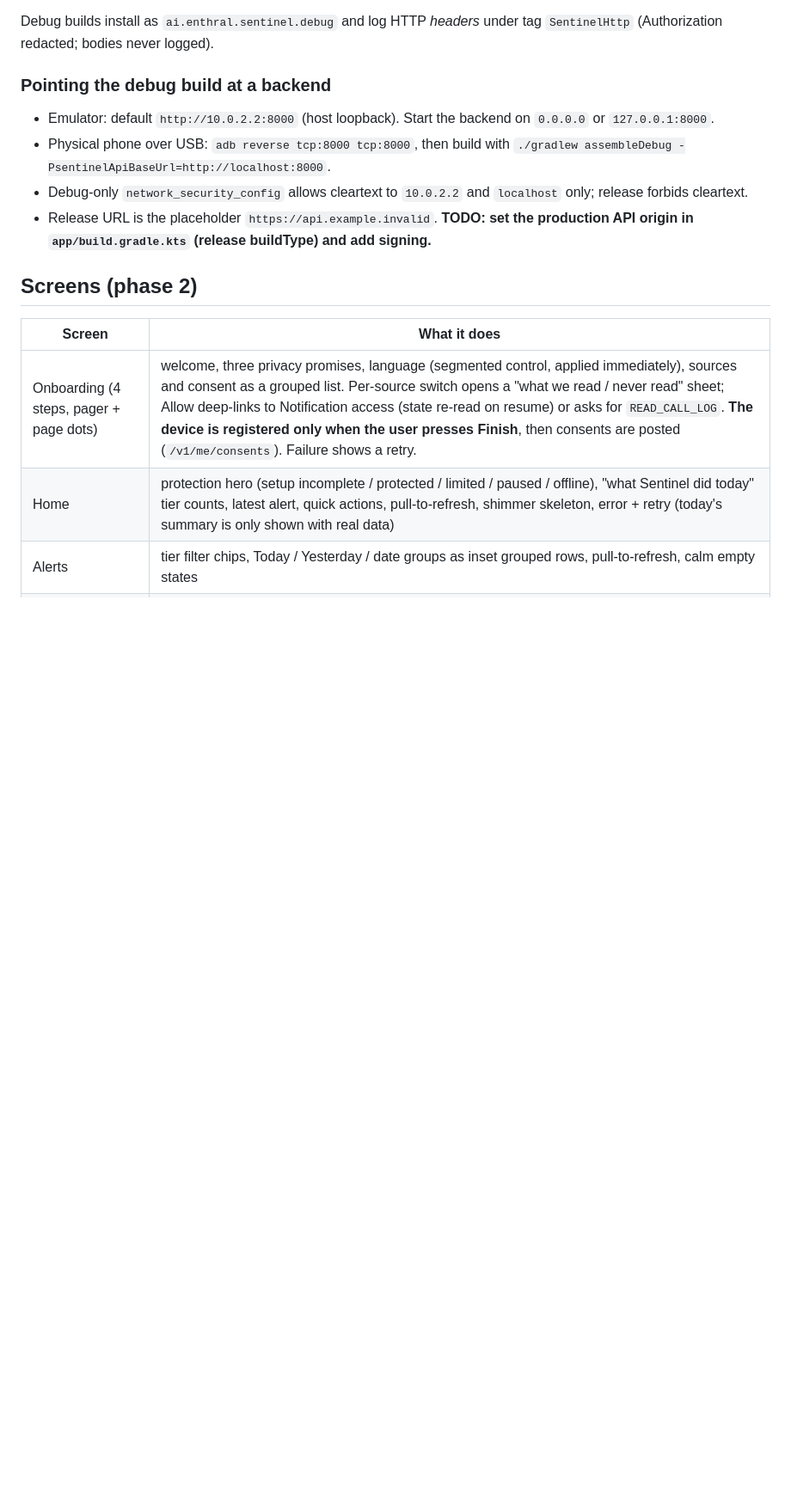
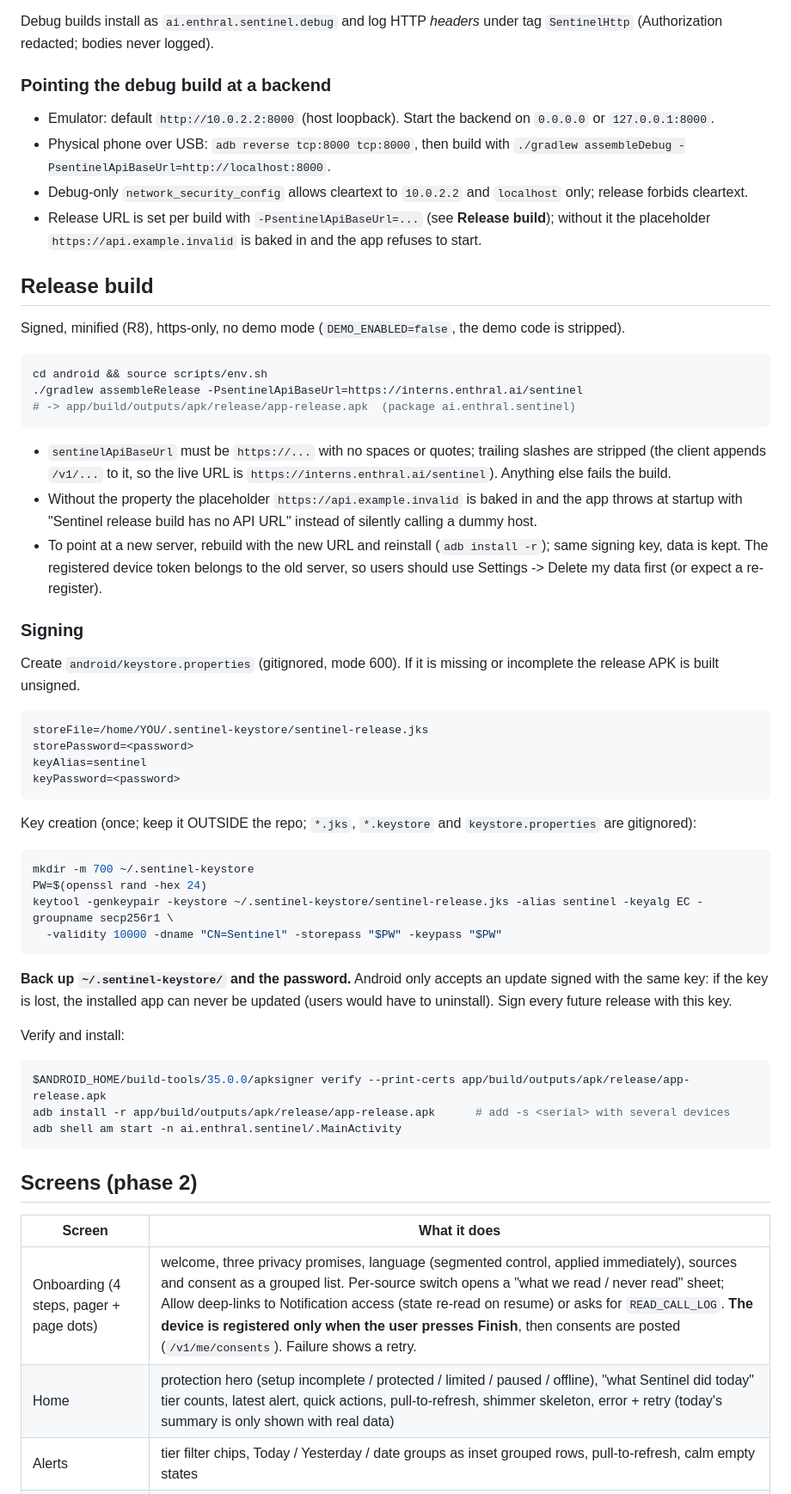
Before and after one commit to Aaron-Warner-4504/devpost-nvidia-hackathon, a Markdown page: android/README.md, the part around the change. Shown at 86% size. GitHub-like rendering; blank space fills up the shorter version.

Commit message:
docs: release build instructions

````diff
--- a/android/README.md
+++ b/android/README.md
@@ -34,7 +34,47 @@ Debug builds install as `ai.enthral.sentinel.debug` and log HTTP *headers* under
 * Emulator: default `http://10.0.2.2:8000` (host loopback). Start the backend on `0.0.0.0` or `127.0.0.1:8000`.
 * Physical phone over USB: `adb reverse tcp:8000 tcp:8000`, then build with `./gradlew assembleDebug -PsentinelApiBaseUrl=http://localhost:8000`.
 * Debug-only `network_security_config` allows cleartext to `10.0.2.2` and `localhost` only; release forbids cleartext.
-* Release URL is the placeholder `https://api.example.invalid`. **TODO: set the production API origin in `app/build.gradle.kts` (release buildType) and add signing.**
+* Release URL is set per build with `-PsentinelApiBaseUrl=...` (see **Release build**); without it the placeholder `https://api.example.invalid` is baked in and the app refuses to start.
+
+## Release build
+Signed, minified (R8), https-only, no demo mode (`DEMO_ENABLED=false`, the demo code is stripped).
+
+```bash
+cd android && source scripts/env.sh
+./gradlew assembleRelease -PsentinelApiBaseUrl=https://interns.enthral.ai/sentinel
+# -> app/build/outputs/apk/release/app-release.apk  (package ai.enthral.sentinel)
+```
+* `sentinelApiBaseUrl` must be `https://...` with no spaces or quotes; trailing slashes are stripped (the client appends
+  `/v1/...` to it, so the live URL is `https://interns.enthral.ai/sentinel`). Anything else fails the build.
+* Without the property the placeholder `https://api.example.invalid` is baked in and the app throws at startup with
+  "Sentinel release build has no API URL" instead of silently calling a dummy host.
+* To point at a new server, rebuild with the new URL and reinstall (`adb install -r`); same signing key, data is kept.
+  The registered device token belongs to the old server, so users should use Settings -> Delete my data first (or expect a re-register).
+
+### Signing
+Create `android/keystore.properties` (gitignored, mode 600). If it is missing or incomplete the release APK is built unsigned.
+```properties
+storeFile=/home/YOU/.sentinel-keystore/sentinel-release.jks
+storePassword=<password>
+keyAlias=sentinel
+keyPassword=<password>
+```
+Key creation (once; keep it OUTSIDE the repo; `*.jks`, `*.keystore` and `keystore.properties` are gitignored):
+```bash
+mkdir -m 700 ~/.sentinel-keystore
+PW=$(openssl rand -hex 24)
+keytool -genkeypair -keystore ~/.sentinel-keystore/sentinel-release.jks -alias sentinel -keyalg EC -groupname secp256r1 \
+  -validity 10000 -dname "CN=Sentinel" -storepass "$PW" -keypass "$PW"
+```
+**Back up `~/.sentinel-keystore/` and the password.** Android only accepts an update signed with the same key: if the key
+is lost, the installed app can never be updated (users would have to uninstall). Sign every future release with this key.
+
+Verify and install:
+```bash
+$ANDROID_HOME/build-tools/35.0.0/apksigner verify --print-certs app/build/outputs/apk/release/app-release.apk
+adb install -r app/build/outputs/apk/release/app-release.apk      # add -s <serial> with several devices
+adb shell am start -n ai.enthral.sentinel/.MainActivity
+```
 
 ## Screens (phase 2)
 | Screen | What it does |
````
